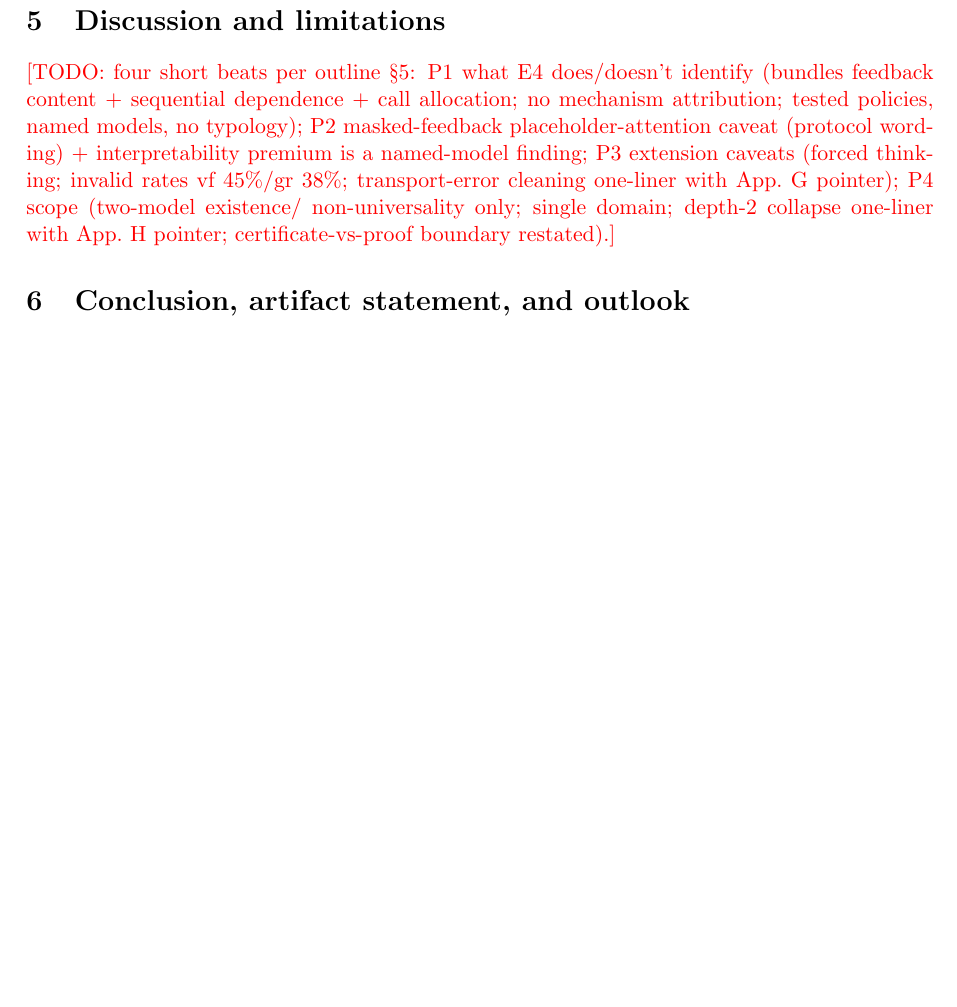
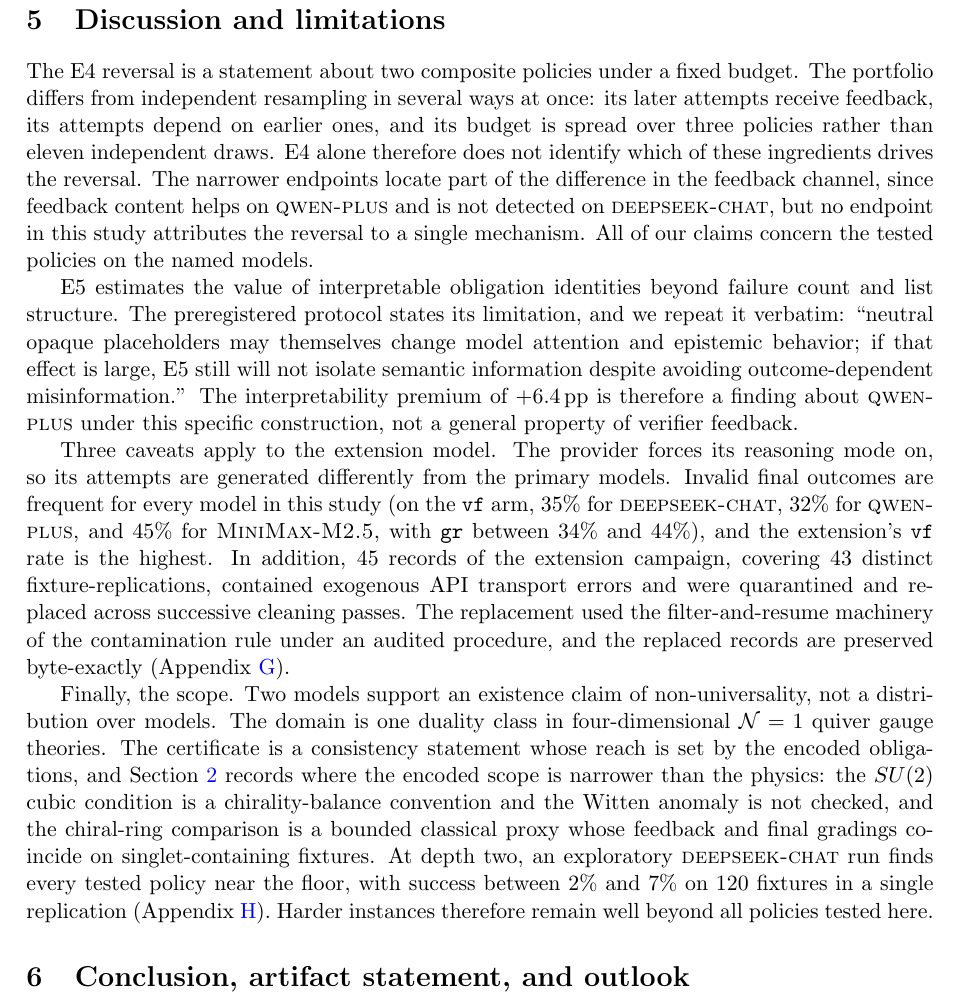
Before and after one commit to xingyang-yu/QFTCert, a LaTeX paper (paper/main.tex): part of page 8 of 11, cut so that both start at the same text, the shorter picture padded with empty space. Compiled offline with pdfLaTeX.

Commit message:
paper: section 5 (discussion and limitations), review-hardened
Four beats: E4 identification limits (bundled ingredients, no
single-mechanism attribution); E5 protocol limitation quoted verbatim;
extension caveats with honest cross-model invalid rates (vf 35/32/45,
gr 34-44, all recomputed apples-to-apples, superseding the
higher-than-primary claim); scope (existence claim, single domain,
SU(2)/Witten and chiral-ring-proxy disclosures honoring the section-2
footnote, depth-2 floor 2-7%). Machine review: all numbers and the
verbatim quote independently verified, one contamination-wording flag
folded (45 records vs 43 distinct fixture-replications, transport
errors, audited application), re-verify CLEAN-FOR-AUTHOR.

Co-Authored-By: Claude Opus 4.8 <noreply@anthropic.com>

```diff
--- a/paper/main.tex
+++ b/paper/main.tex
@@ -496,15 +496,54 @@ support a general classification of models.
 
 \section{Discussion and limitations}
 \label{sec:discussion}
-\todo{four short beats per outline \S5: P1 what E4 does/doesn't identify
-(bundles feedback content + sequential dependence + call allocation; no
-mechanism attribution; tested policies, named models, no typology); P2
-masked-feedback placeholder-attention caveat (protocol wording) +
-interpretability premium is a named-model finding; P3 extension caveats
-(forced thinking; invalid rates vf 45\%/gr 38\%; transport-error
-cleaning one-liner with App.~G pointer); P4 scope (two-model existence/
-non-universality only; single domain; depth-2 collapse one-liner with
-App.~H pointer; certificate-vs-proof boundary restated).}
+
+The E4 reversal is a statement about two composite policies under a
+fixed budget. The portfolio differs from independent resampling in
+several ways at once: its later attempts receive feedback, its attempts
+depend on earlier ones, and its budget is spread over three policies
+rather than eleven independent draws. E4 alone therefore does not
+identify which of these ingredients drives the reversal. The narrower
+endpoints locate part of the difference in the feedback channel, since
+feedback content helps on \qwcode{} and is not detected on \dscode{},
+but no endpoint in this study attributes the reversal to a single
+mechanism. All of our claims concern the tested policies on the named
+models.
+
+E5 estimates the value of interpretable obligation identities beyond
+failure count and list structure. The preregistered protocol states its
+limitation, and we repeat it verbatim: ``neutral opaque placeholders
+may themselves change model attention and epistemic behavior; if that
+effect is large, E5 still will not isolate semantic information despite
+avoiding outcome-dependent misinformation.'' The interpretability
+premium of $+6.4$\,pp is therefore a finding about \qwcode{} under this
+specific construction, not a general property of verifier feedback.
+
+Three caveats apply to the extension model. The provider forces its
+reasoning mode on, so its attempts are generated differently from the
+primary models. Invalid final outcomes are frequent for every model in
+this study (on the \texttt{vf} arm, 35\% for \dscode{}, 32\% for
+\qwcode{}, and 45\% for \mmcode{}, with \texttt{gr} between 34\% and
+44\%), and the extension's \texttt{vf} rate is the highest. In
+addition, 45 records of the extension campaign, covering 43 distinct
+fixture-replications, contained exogenous API transport errors and were
+quarantined and replaced across successive cleaning passes. The
+replacement used the filter-and-resume machinery of the contamination
+rule under an audited procedure, and the replaced records are preserved
+byte-exactly (Appendix~\ref{app:minimax}).
+
+Finally, the scope. Two models support an existence claim of
+non-universality, not a distribution over models. The domain is one
+duality class in four-dimensional $\mathcal{N}=1$ quiver gauge
+theories. The certificate is a consistency statement whose reach is set
+by the encoded obligations, and Section~\ref{sec:system} records where
+the encoded scope is narrower than the physics: the $SU(2)$ cubic
+condition is a chirality-balance convention and the Witten anomaly is
+not checked, and the chiral-ring comparison is a bounded classical
+proxy whose feedback and final gradings coincide on singlet-containing
+fixtures. At depth two, an exploratory \dscode{} run finds every tested
+policy near the floor, with success between 2\% and 7\% on 120 fixtures
+in a single replication (Appendix~\ref{app:depth2}). Harder instances
+therefore remain well beyond all policies tested here.
 
 \section{Conclusion, artifact statement, and outlook}
 \label{sec:conclusion}
```
Also changed, not shown: paper/PAPER_OUTLINE.md (+5 -3 lines).
